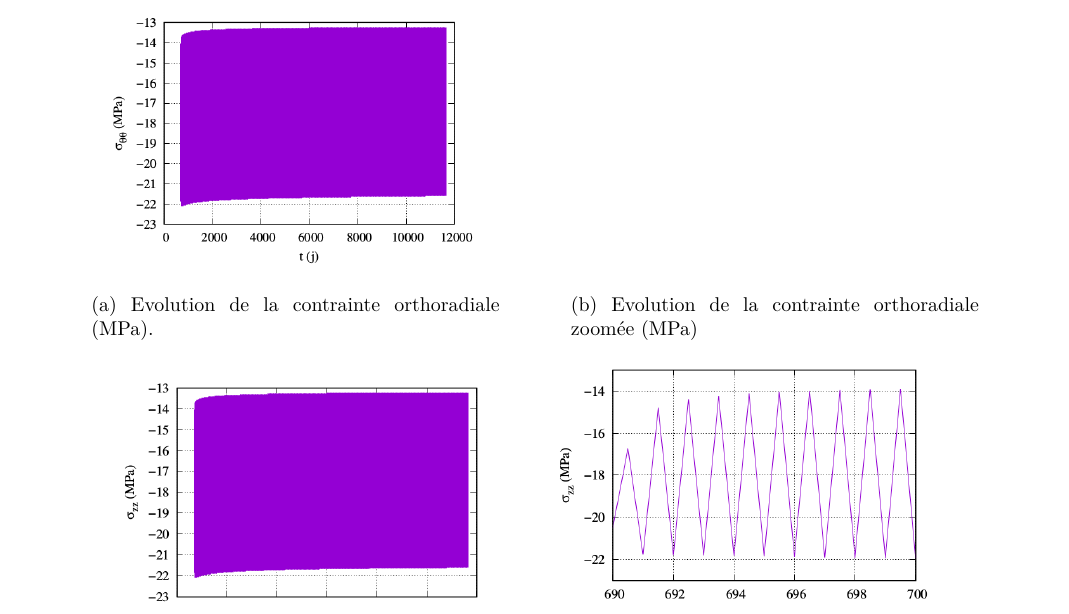
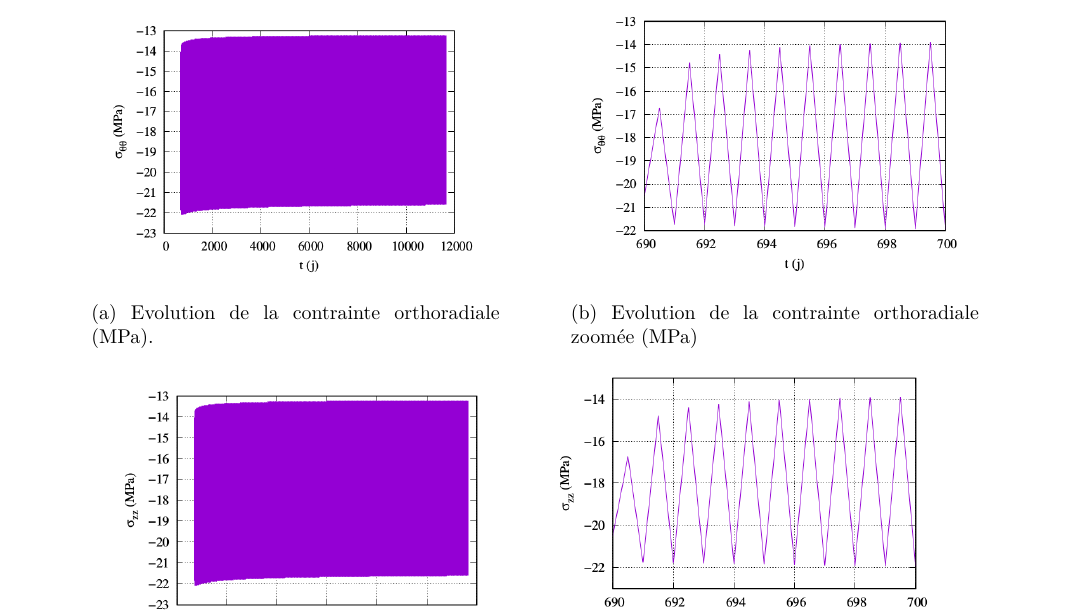
Before and after one commit to RaphaelTRIBOT/MIG_LH2, a LaTeX document (Rapport MIG LH2.tex): part of page 48 of 87, cut so that both start at the same text. Compiled offline with pdfLaTeX.

Commit message:
Réparation annexe E (ENCORE)

```diff
--- a/Rapport MIG LH2.tex
+++ b/Rapport MIG LH2.tex
@@ -1474,7 +1474,7 @@ On remarque que la pression n'est pas comprise entre la pression maximale et min
     \end{subfigure}
     \hspace{1cm}
     \begin{subfigure}[b]{0.4\linewidth}
-        %\includegraphics[width=\linewidth]{image/annexe/cav_sal/P2M_bon/stt_zoom.png}
+        \includegraphics[width=\linewidth]{image/annexe/cav_sal/P2M_bon/stt_zoom.png}
         \caption{Evolution de la contrainte orthoradiale zoomée (MPa)}
     \end{subfigure}
 
```
Also changed, not shown: image/annexe/cav_sal/P2M_bon/stt_zoom.png (renamed from image/annexe/cav_sal/P2M_bon/stt zoom.png), 1 other file.
